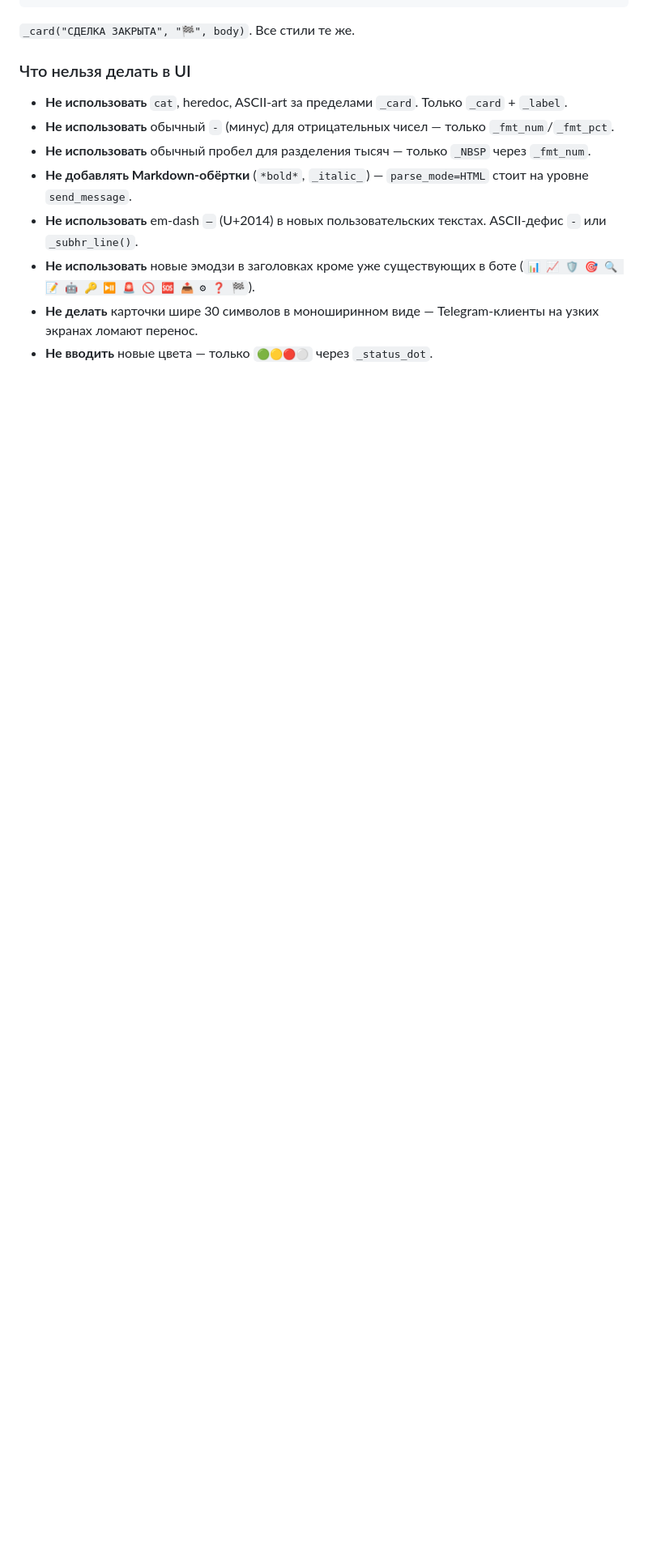
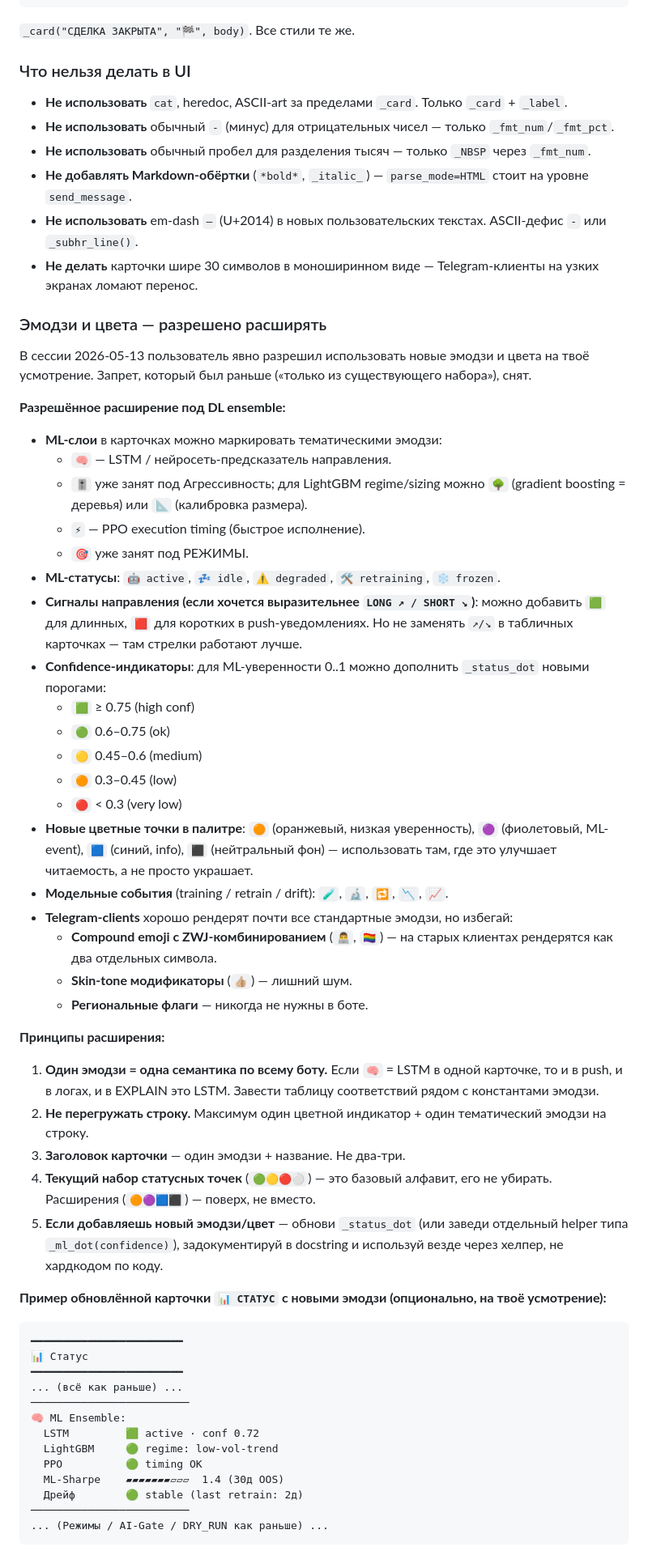
Before and after one commit to Khyy18/Khy18, a Markdown page: .kiro/handoff/NEXT_SESSION_PROMPT_DL.md, the part around one of its changes. Shown at 81% size. Rendered like a GitHub page; blank space fills up the shorter version.

Commit message:
docs(handoff): разрешить новые эмодзи и цвета по решению пользователя
Co-authored-by: Khyy18 <283787681+Khyy18@users.noreply.github.com>

````diff
--- a/.kiro/handoff/NEXT_SESSION_PROMPT_DL.md
+++ b/.kiro/handoff/NEXT_SESSION_PROMPT_DL.md
@@ -505,6 +505,57 @@ ML был прав? ✓ (LSTM предсказал UP)
 - **Не использовать** обычный пробел для разделения тысяч — только `_NBSP` через `_fmt_num`.
 - **Не добавлять Markdown-обёртки** (`*bold*`, `_italic_`) — `parse_mode=HTML` стоит на уровне `send_message`.
 - **Не использовать** em-dash `—` (U+2014) в новых пользовательских текстах. ASCII-дефис `-` или `_subhr_line()`.
-- **Не использовать** новые эмодзи в заголовках кроме уже существующих в боте (`📊 📈 🛡 🎯 🔍 📝 🤖 🔑 ⏯ 🚨 🚫 🆘 📤 ⚙ ❓ 🏁`).
 - **Не делать** карточки шире 30 символов в моноширинном виде — Telegram-клиенты на узких экранах ломают перенос.
-- **Не вводить** новые цвета — только `🟢🟡🔴⚪` через `_status_dot`.
+
+### Эмодзи и цвета — разрешено расширять
+
+В сессии 2026-05-13 пользователь явно разрешил использовать новые эмодзи и цвета на твоё усмотрение. Запрет, который был раньше («только из существующего набора»), снят.
+
+**Разрешённое расширение под DL ensemble:**
+
+- **ML-слои** в карточках можно маркировать тематическими эмодзи:
+  - `🧠` — LSTM / нейросеть-предсказатель направления.
+  - `🎚` уже занят под Агрессивность; для LightGBM regime/sizing можно `🌳` (gradient boosting = деревья) или `📐` (калибровка размера).
+  - `⚡` — PPO execution timing (быстрое исполнение).
+  - `🎯` уже занят под РЕЖИМЫ.
+- **ML-статусы**: `🤖 active`, `💤 idle`, `⚠️ degraded`, `🛠 retraining`, `❄️ frozen`.
+- **Сигналы направления (если хочется выразительнее `LONG ↗ / SHORT ↘`)**: можно добавить `🟩` для длинных, `🟥` для коротких в push-уведомлениях. Но не заменять `↗/↘` в табличных карточках — там стрелки работают лучше.
+- **Confidence-индикаторы**: для ML-уверенности 0..1 можно дополнить `_status_dot` новыми порогами:
+  - `🟩` ≥ 0.75 (high conf)
+  - `🟢` 0.6–0.75 (ok)
+  - `🟡` 0.45–0.6 (medium)
+  - `🟠` 0.3–0.45 (low)
+  - `🔴` < 0.3 (very low)
+- **Новые цветные точки в палитре**: `🟠` (оранжевый, низкая уверенность), `🟣` (фиолетовый, ML-event), `🟦` (синий, info), `⬛` (нейтральный фон) — использовать там, где это улучшает читаемость, а не просто украшает.
+- **Модельные события** (training / retrain / drift): `🧪`, `🔬`, `🔁`, `📉`, `📈`.
+- **Telegram-clients** хорошо рендерят почти все стандартные эмодзи, но избегай:
+  - **Compound emoji с ZWJ-комбинированием** (`👨‍💻`, `🏳️‍🌈`) — на старых клиентах рендерятся как два отдельных символа.
+  - **Skin-tone модификаторы** (`👍🏼`) — лишний шум.
+  - **Региональные флаги** — никогда не нужны в боте.
+
+**Принципы расширения:**
+
+1. **Один эмодзи = одна семантика по всему боту.** Если `🧠` = LSTM в одной карточке, то и в push, и в логах, и в EXPLAIN это LSTM. Завести таблицу соответствий рядом с константами эмодзи.
+2. **Не перегружать строку.** Максимум один цветной индикатор + один тематический эмодзи на строку.
+3. **Заголовок карточки** — один эмодзи + название. Не два-три.
+4. **Текущий набор статусных точек** (`🟢🟡🔴⚪`) — это базовый алфавит, его не убирать. Расширения (`🟠🟣🟦⬛`) — поверх, не вместо.
+5. **Если добавляешь новый эмодзи/цвет** — обнови `_status_dot` (или заведи отдельный helper типа `_ml_dot(confidence)`), задокументируй в docstring и используй везде через хелпер, не хардкодом по коду.
+
+**Пример обновлённой карточки `📊 СТАТУС` с новыми эмодзи (опционально, на твоё усмотрение):**
+
+```
+━━━━━━━━━━━━━━━━━━━━━━━━
+📊 Статус
+━━━━━━━━━━━━━━━━━━━━━━━━
+... (всё как раньше) ...
+─────────────────────────
+🧠 ML Ensemble:
+  LSTM         🟩 active · conf 0.72
+  LightGBM     🟢 regime: low-vol-trend
+  PPO          🟢 timing OK
+  ML-Sharpe    ▰▰▰▰▰▰▰▱▱▱  1.4 (30д OOS)
+  Дрейф        🟢 stable (last retrain: 2д)
+─────────────────────────
+... (Режимы / AI-Gate / DRY_RUN как раньше) ...
+```
+
````
Also changed, not shown: other parts of .kiro/handoff/NEXT_SESSION_PROMPT_DL.md (+1 -0 lines).
